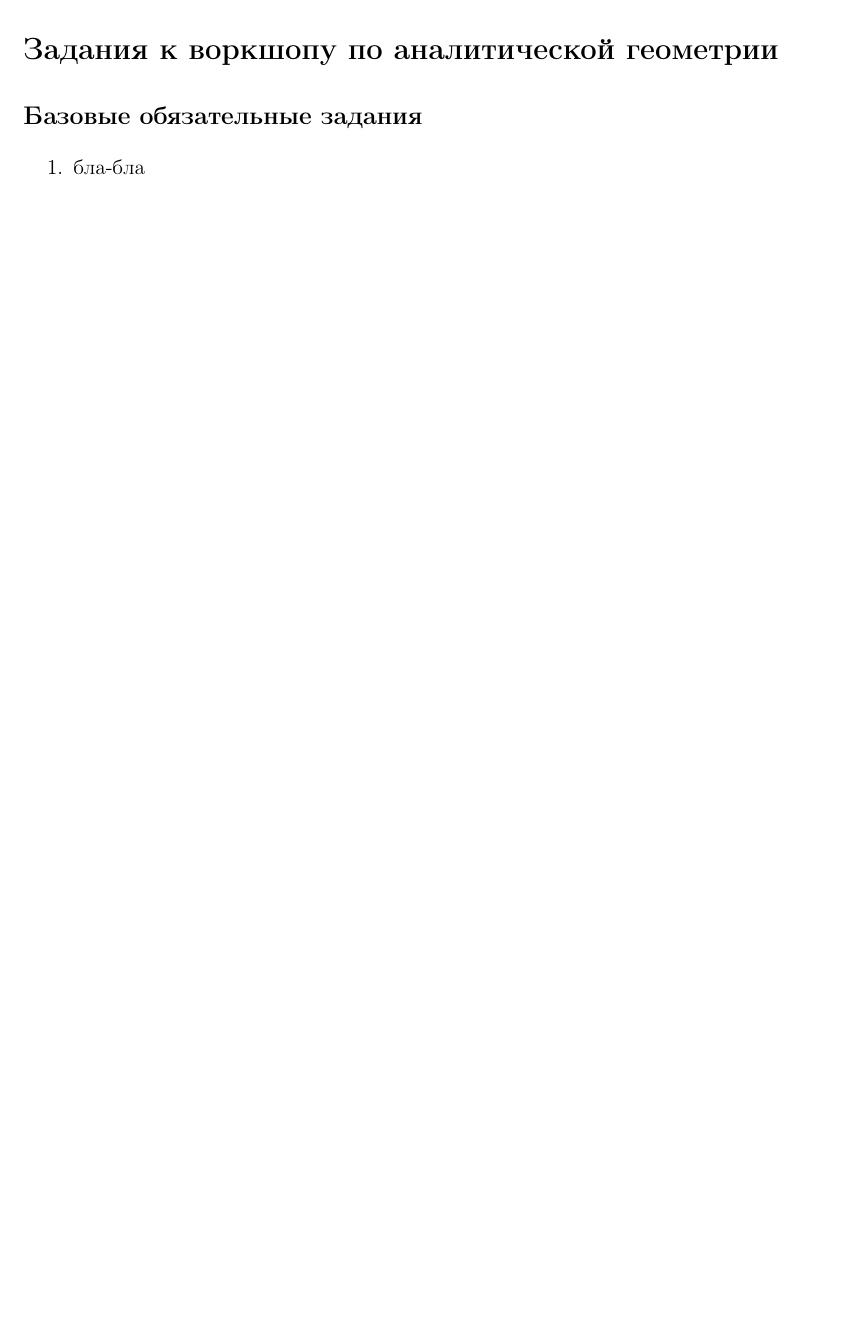
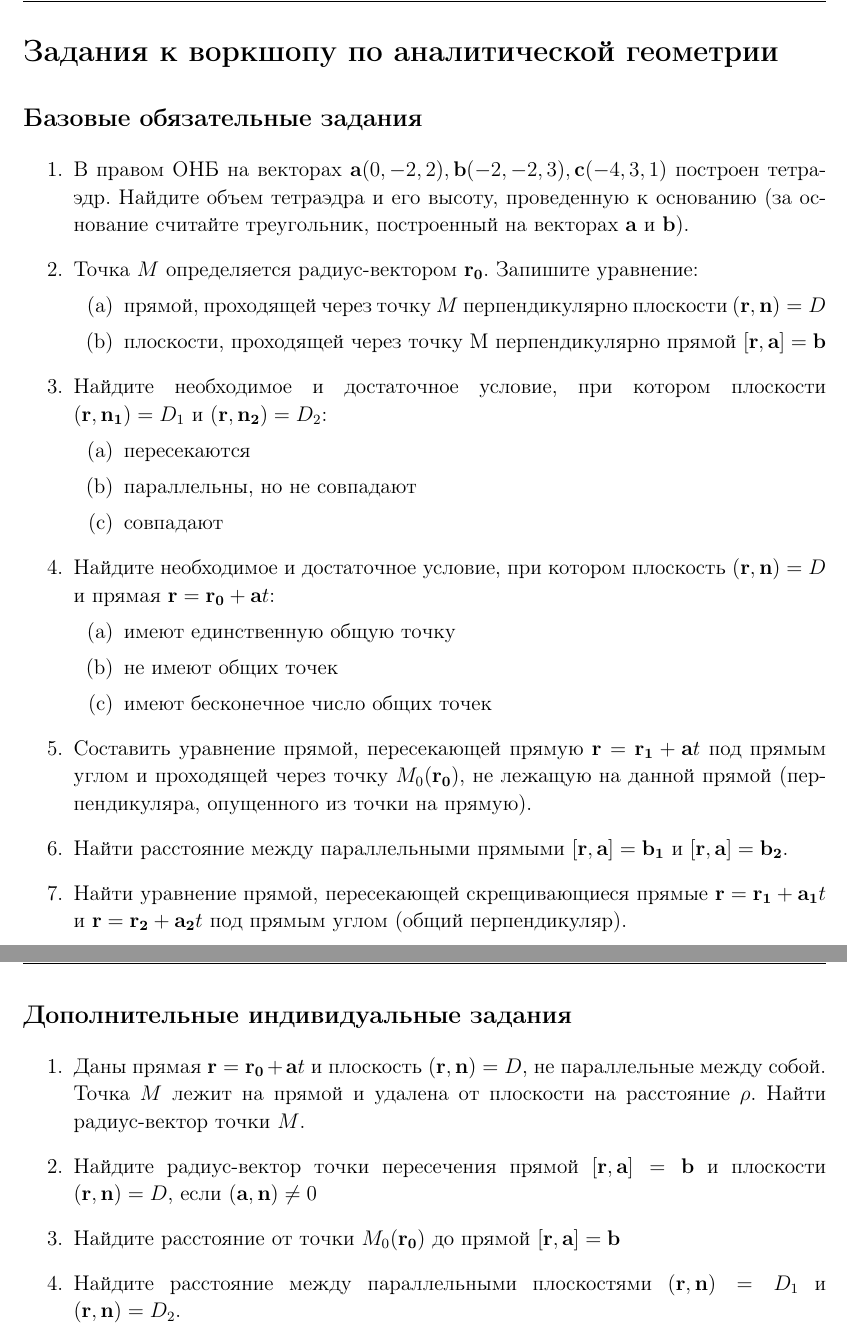
Before and after one commit to gkorepanov/MIPT-angem, a LaTeX document (workshops/5/main.tex, which reads workshops/5/obligatory.tex, workshops/5/optional.tex, workshops/5/test.tex): part of page 3 of 3 before the commit and two parts of pages 3 and 4 of 68 after it, the two joined at a grey line, cut so that both start at the same text, the shorter picture padded with empty space. Compiled offline with pdfLaTeX.

Commit message:
Added 5 sem

```diff
--- a/workshops/5/main.tex
+++ b/workshops/5/main.tex
@@ -21,10 +21,10 @@
     \subsection*{Базовые обязательные задания}
         \input{obligatory}
     \newpage
-%    \subsection*{Дополнительные индивидуальные задания}
-%        \begin{enumerate}
-%            #2
-%        \end{enumerate}
+    \subsection*{Дополнительные индивидуальные задания}
+        \begin{enumerate}
+            \fixedr\four\rasta\rastb
+        \end{enumerate}
 }
 
 
--- a/workshops/5/obligatory.tex
+++ b/workshops/5/obligatory.tex
@@ -1,4 +1,33 @@
 \begin{enumerate}
-	\item бла-бла
+
+	\item В правом ОНБ на векторах $\vec a (0, -2, 2), \vec b (-2, -2, 3), \vec c(-4, 3, 1)$ построен тетраэдр. Найдите объем тетраэдра и его высоту, проведенную к основанию (за основание считайте треугольник, построенный на векторах $\vec a$ и $\vec b$).
+
+    \item Точка $M$ определяется радиус-вектором $\mathbf{r_0}$. Запишите уравнение:
+        \begin{enumerate}
+	        \item прямой, проходящей через точку $M$ перпендикулярно плоскости $(\mathbf{r}, \mathbf{n})=D$
+	        \item плоскости, проходящей через точку M перпендикулярно прямой $[\mathbf{r}, \mathbf{a}]=\mathbf{b}$
+	    \end{enumerate}
+
+	\item Найдите необходимое и достаточное условие, при котором плоскости ${(\mathbf{r}, \mathbf{n_1}) = D_1}$ и ${(\mathbf{r}, \mathbf{n_2}) = D_2}$:
+	    \begin{enumerate}
+	        \item пересекаются
+	        \item параллельны, но не совпадают
+	        \item совпадают
+	    \end{enumerate}
+
+	\item Найдите необходимое и достаточное условие, при котором плоскость $(\mathbf{r}, \mathbf{n}) = D$ и прямая $\mathbf{r}=\mathbf{r_0} + \mathbf{a}t$:
+	    \begin{enumerate}
+	        \item имеют единственную общую точку
+	        \item не имеют общих точек
+	        \item имеют бесконечное число общих точек
+	    \end{enumerate}
+
+
+	\item Составить уравнение прямой, пересекающей прямую $\vec{r} = \vec{r_1} + \vec{a} t$ под прямым углом и проходящей через точку $M_0(\vec{r_0})$,  не лежащую на данной прямой (перпендикуляра, опущенного из точки на прямую).
+	\item Найти расстояние между параллельными прямыми $[\vec{r}, \vec a] = \vec{b_1}$ и $[\vec{r}, \vec a] = \vec{b_2}$.
+
+
+	\item Найти уравнение прямой, пересекающей скрещивающиеся прямые $\mathbf{r} = \mathbf{r_1} + \mathbf{a_1}t$ и $\mathbf{r} = \mathbf{r_2} + \mathbf{a_2}t$ под прямым углом (общий перпендикуляр).
+
 
 \end{enumerate}
--- a/workshops/5/optional.tex
+++ b/workshops/5/optional.tex
@@ -0,0 +1,18 @@
+\def \fixedr {
+    \item Даны прямая $\mathbf{r} = \mathbf{r_0} + \mathbf{a}t$ и плоскость $(\mathbf{r}, \mathbf{n})=D$, не параллельные между собой. Точка $M$ лежит на прямой и удалена от плоскости на расстояние $\rho$. Найти радиус-вектор точки $M$.
+}
+
+
+\def \four {
+	\item Найдите радиус-вектор точки пересечения прямой $[\mathbf{r}, \mathbf{a}]=\mathbf{b}$ и плоскости ${(\mathbf{r}, \mathbf{n})=D}$, если $(\mathbf{a}, \mathbf{n}) \neq 0$
+}
+
+
+
+\def \rasta {
+	\item Найдите расстояние от точки $M_0(\vec{r_0})$ до прямой $[\vec{r}, \vec a] = \vec b$
+}
+
+\def \rastb {
+	\item Найдите расстояние между параллельными плоскостями $(\vec r, \vec n) = D_1$ и ${(\vec r, \vec n) = D_2}$.
+}
--- a/workshops/5/test.tex
+++ b/workshops/5/test.tex
@@ -1,2 +1,2 @@
 \begin{enumerate}
-	\item бла-бла
+	\item Запишите уравнение:
@@ -3,2 +6,21 @@
+        \end{enumerate}
+    \item Запишите уравнение прямой пересечения плоскостей $(\mathbf{r}, \mathbf{n_1})= D_1$ и $(\mathbf{r}, \mathbf{n_2})= D_2.$
+       \vspace{1.5cm}
+
+    \item Даны скрещивающиеся прямые $\mathbf{r}=\mathbf{r_1}+\mathbf{a_1}t$ и $\mathbf{r}=\mathbf{r_2}+\mathbf{a_2}t$. Выберите верные утверждения:
+        \begin{tasks}(2)
+            \task $  [\mathbf{a_1}, \mathbf{a_2}] =0$
+            \task $ [\mathbf{a_1}, \mathbf{a_2}] \neq 0$
+            \task $(\mathbf{r_2}-\mathbf{r_1}, \mathbf{a_1}, \mathbf{a_2})=0$
+            \task $(\mathbf{r_2}-\mathbf{r_1}, \mathbf{a_1}, \mathbf{a_2}) \neq 0$
+        \end{tasks}
+
+
+	\item Найдите расстояние
+	    \begin{enumerate}[itemsep=2cm]
+	        \item между двумя скрещивающимися прямыми $[\mathbf{r}, \mathbf{a_1}]=\vec{b_1}$ и $[\mathbf{r}, \mathbf{a_2}]=\vec{b_2}$
+	        \item от точки $M_0(\vec{r_0})$ до прямой $\vec{r}=\mathbf{r_0}+\mathbf{a}t$
+	        \item от точки $M_0(\vec{r_0})$ до плоскости $(\vec{r}, \vec{n}) = D$
+	    \end{enumerate}
 
 \end{enumerate}
```
Also changed, not shown: workshops/5/main.pdf, workshops/5/main.tex (32 more changed lines), workshops/5/test.tex (3 more changed lines).
